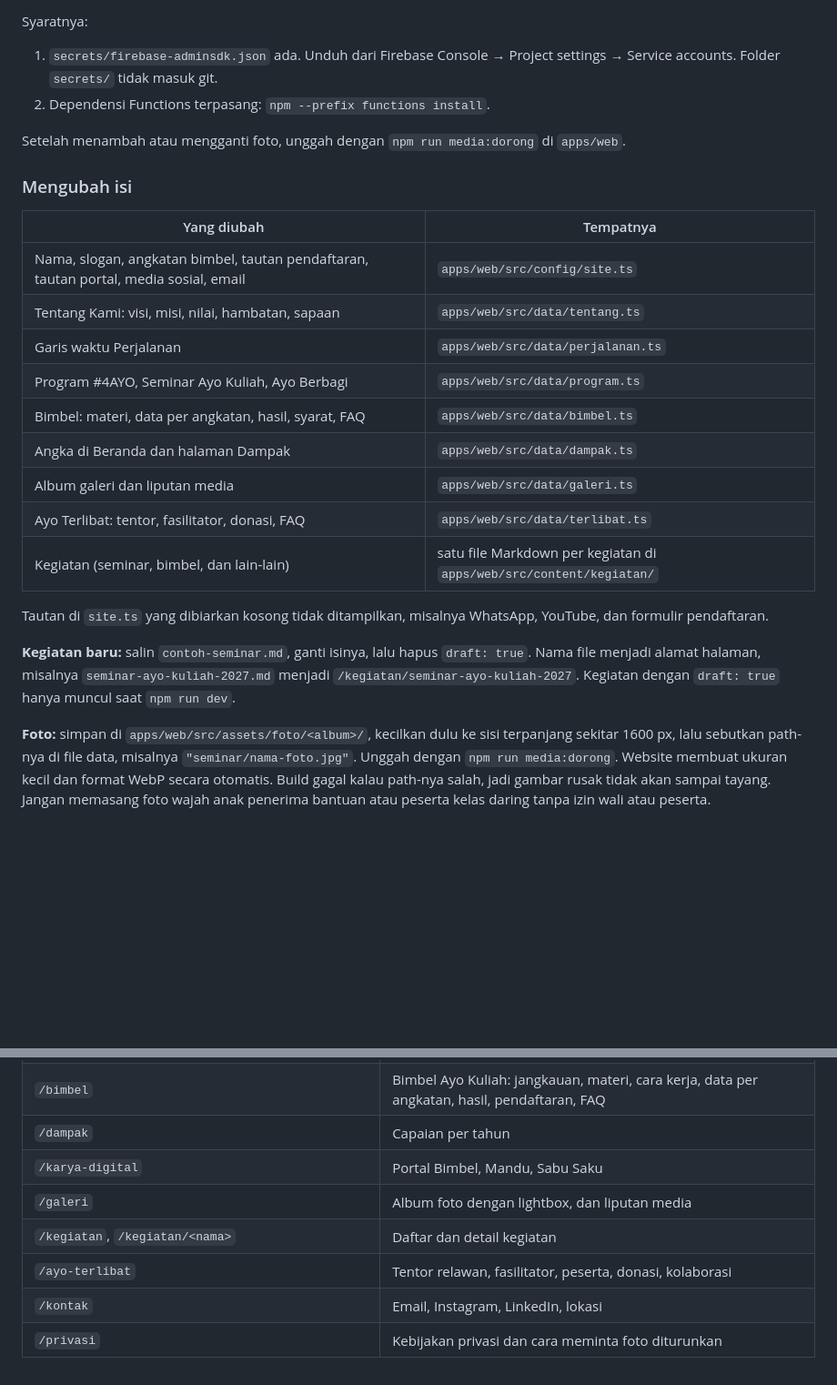
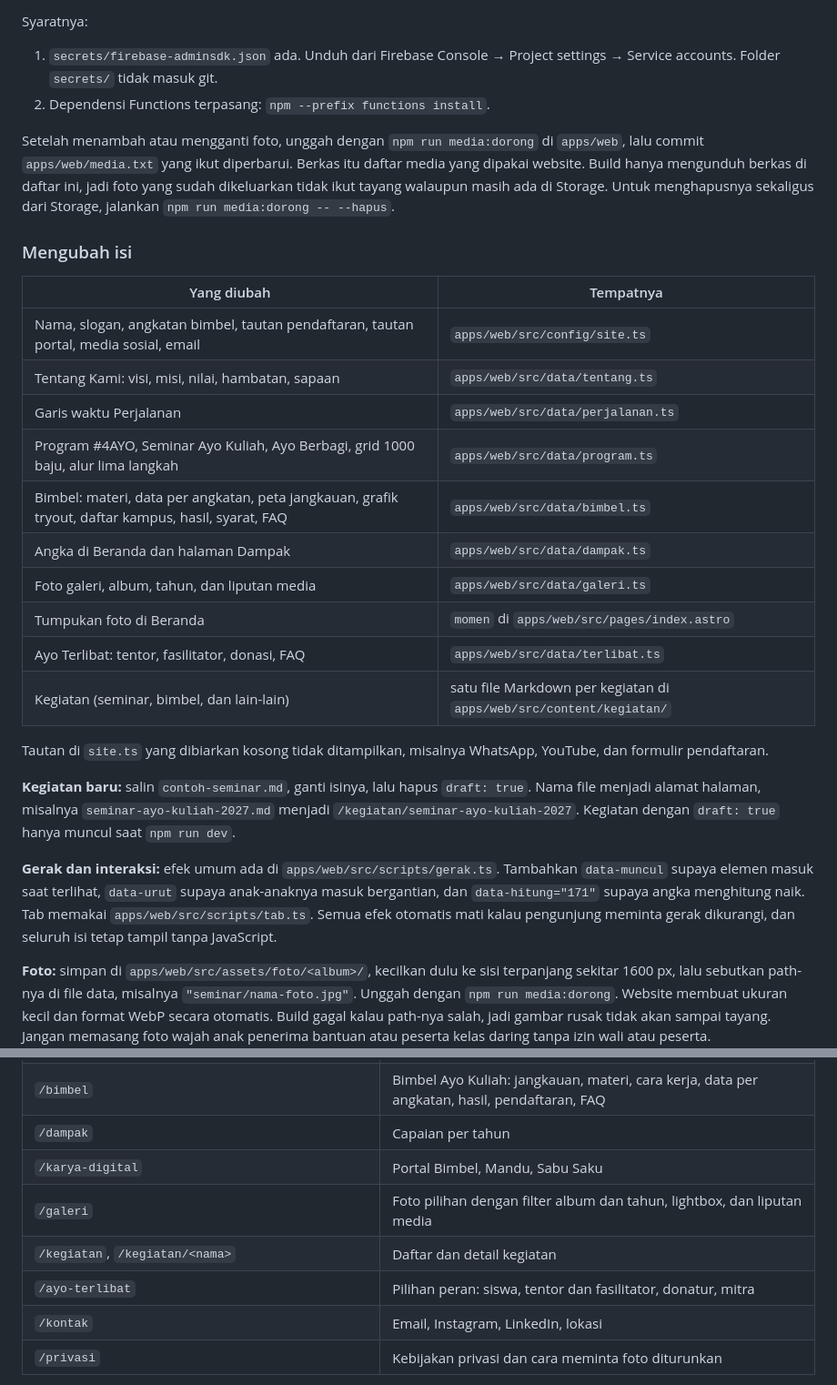
Before and after one commit to khrlanamm/kertas-kosong, a Markdown page: README.md, 2 parts joined by grey strips. Shown at 91% size. GitHub-like rendering; blank space fills up the shorter version.

Commit message:
docs: describe the media list and motion helpers

```diff
--- a/README.md
+++ b/README.md
@@ -48,7 +48,7 @@ Syaratnya:
 1. `secrets/firebase-adminsdk.json` ada. Unduh dari Firebase Console → Project settings → Service accounts. Folder `secrets/` tidak masuk git.
 2. Dependensi Functions terpasang: `npm --prefix functions install`.
 
-Setelah menambah atau mengganti foto, unggah dengan `npm run media:dorong` di `apps/web`.
+Setelah menambah atau mengganti foto, unggah dengan `npm run media:dorong` di `apps/web`, lalu commit `apps/web/media.txt` yang ikut diperbarui. Berkas itu daftar media yang dipakai website. Build hanya mengunduh berkas di daftar ini, jadi foto yang sudah dikeluarkan tidak ikut tayang walaupun masih ada di Storage. Untuk menghapusnya sekaligus dari Storage, jalankan `npm run media:dorong -- --hapus`.
 
 ### Mengubah isi
 
@@ -57,16 +57,19 @@ Setelah menambah atau mengganti foto, unggah dengan `npm run media:dorong` di `a
 | Nama, slogan, angkatan bimbel, tautan pendaftaran, tautan portal, media sosial, email | `apps/web/src/config/site.ts` |
 | Tentang Kami: visi, misi, nilai, hambatan, sapaan | `apps/web/src/data/tentang.ts` |
 | Garis waktu Perjalanan | `apps/web/src/data/perjalanan.ts` |
-| Program #4AYO, Seminar Ayo Kuliah, Ayo Berbagi | `apps/web/src/data/program.ts` |
-| Bimbel: materi, data per angkatan, hasil, syarat, FAQ | `apps/web/src/data/bimbel.ts` |
+| Program #4AYO, Seminar Ayo Kuliah, Ayo Berbagi, grid 1000 baju, alur lima langkah | `apps/web/src/data/program.ts` |
+| Bimbel: materi, data per angkatan, peta jangkauan, grafik tryout, daftar kampus, hasil, syarat, FAQ | `apps/web/src/data/bimbel.ts` |
 | Angka di Beranda dan halaman Dampak | `apps/web/src/data/dampak.ts` |
-| Album galeri dan liputan media | `apps/web/src/data/galeri.ts` |
+| Foto galeri, album, tahun, dan liputan media | `apps/web/src/data/galeri.ts` |
+| Tumpukan foto di Beranda | `momen` di `apps/web/src/pages/index.astro` |
 | Ayo Terlibat: tentor, fasilitator, donasi, FAQ | `apps/web/src/data/terlibat.ts` |
 | Kegiatan (seminar, bimbel, dan lain-lain) | satu file Markdown per kegiatan di `apps/web/src/content/kegiatan/` |
 
 Tautan di `site.ts` yang dibiarkan kosong tidak ditampilkan, misalnya WhatsApp, YouTube, dan formulir pendaftaran.
 
 **Kegiatan baru:** salin `contoh-seminar.md`, ganti isinya, lalu hapus `draft: true`. Nama file menjadi alamat halaman, misalnya `seminar-ayo-kuliah-2027.md` menjadi `/kegiatan/seminar-ayo-kuliah-2027`. Kegiatan dengan `draft: true` hanya muncul saat `npm run dev`.
+
+**Gerak dan interaksi:** efek umum ada di `apps/web/src/scripts/gerak.ts`. Tambahkan `data-muncul` supaya elemen masuk saat terlihat, `data-urut` supaya anak-anaknya masuk bergantian, dan `data-hitung="171"` supaya angka menghitung naik. Tab memakai `apps/web/src/scripts/tab.ts`. Semua efek otomatis mati kalau pengunjung meminta gerak dikurangi, dan seluruh isi tetap tampil tanpa JavaScript.
 
 **Foto:** simpan di `apps/web/src/assets/foto/<album>/`, kecilkan dulu ke sisi terpanjang sekitar 1600 px, lalu sebutkan path-nya di file data, misalnya `"seminar/nama-foto.jpg"`. Unggah dengan `npm run media:dorong`. Website membuat ukuran kecil dan format WebP secara otomatis. Build gagal kalau path-nya salah, jadi gambar rusak tidak akan sampai tayang. Jangan memasang foto wajah anak penerima bantuan atau peserta kelas daring tanpa izin wali atau peserta.
 
@@ -82,9 +85,9 @@ Tautan di `site.ts` yang dibiarkan kosong tidak ditampilkan, misalnya WhatsApp,
 | `/bimbel` | Bimbel Ayo Kuliah: jangkauan, materi, cara kerja, data per angkatan, hasil, pendaftaran, FAQ |
 | `/dampak` | Capaian per tahun |
 | `/karya-digital` | Portal Bimbel, Mandu, Sabu Saku |
-| `/galeri` | Album foto dengan lightbox, dan liputan media |
+| `/galeri` | Foto pilihan dengan filter album dan tahun, lightbox, dan liputan media |
 | `/kegiatan`, `/kegiatan/<nama>` | Daftar dan detail kegiatan |
-| `/ayo-terlibat` | Tentor relawan, fasilitator, peserta, donasi, kolaborasi |
+| `/ayo-terlibat` | Pilihan peran: siswa, tentor dan fasilitator, donatur, mitra |
 | `/kontak` | Email, Instagram, LinkedIn, lokasi |
 | `/privasi` | Kebijakan privasi dan cara meminta foto diturunkan |
 
```
